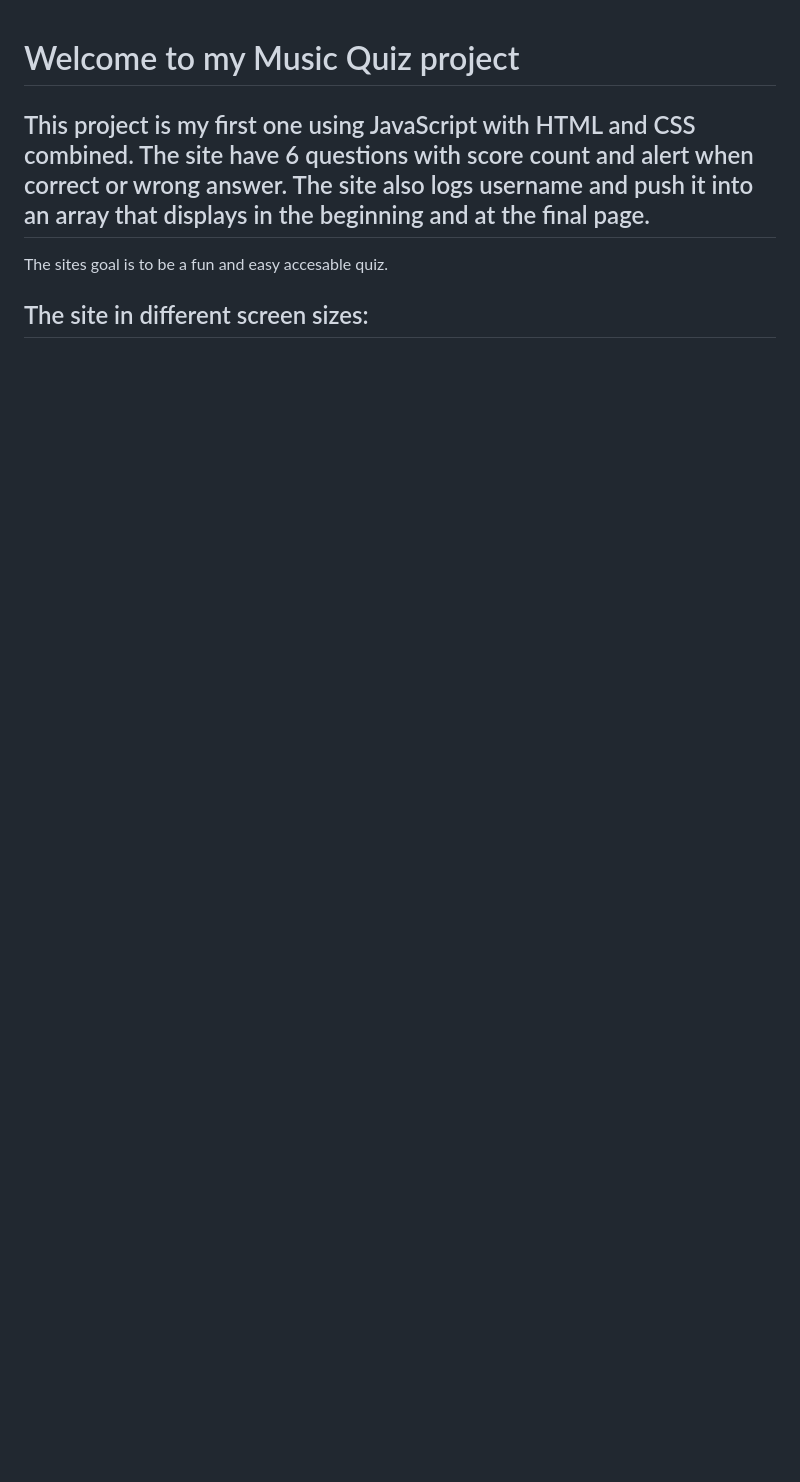
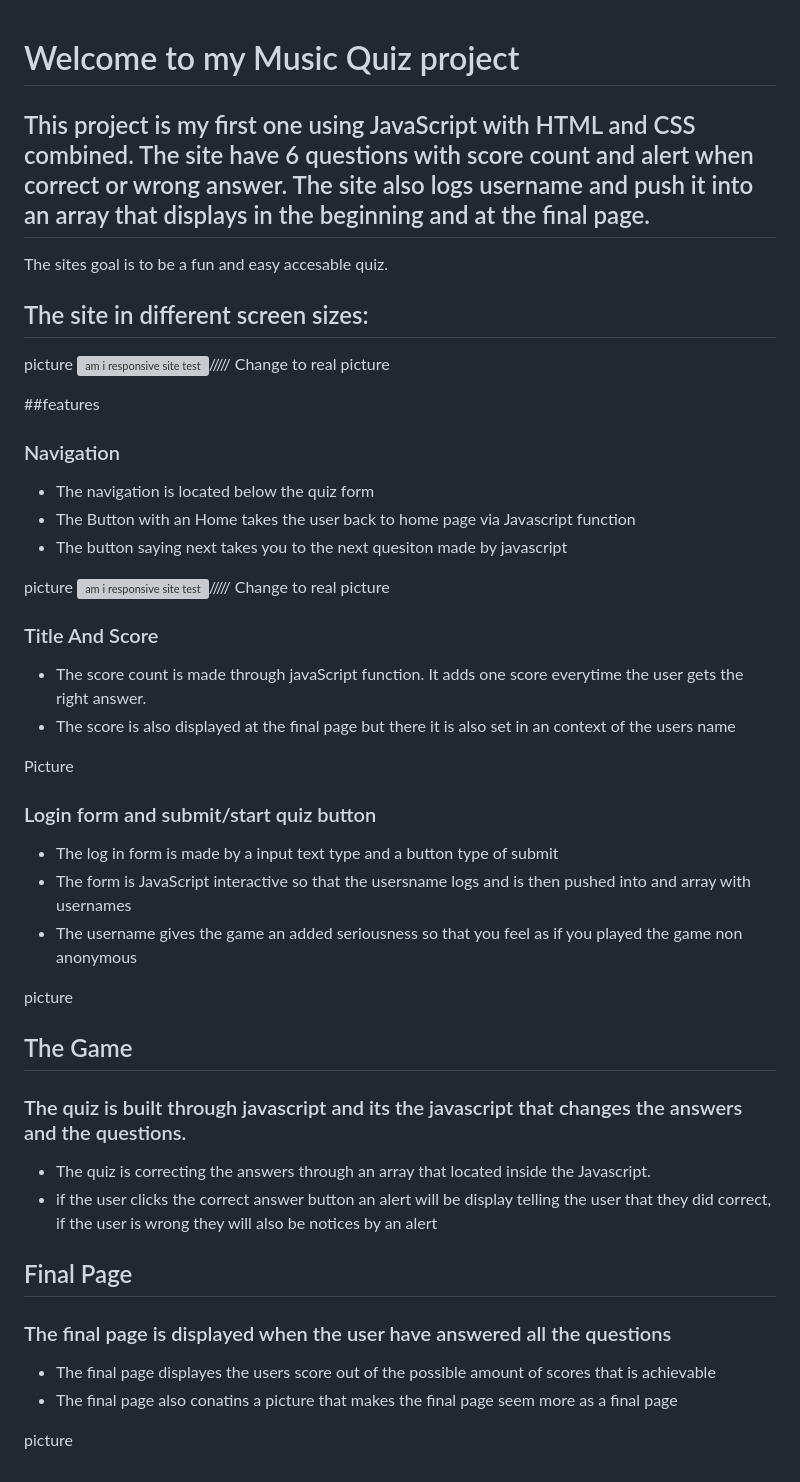
Before and after one commit to AlbinHall/MusicQuiz, a Markdown page: README.md, the part around the change. Drawn GitHub-style; blank space fills up the shorter version; grey boxes are pictures that could not be loaded.

Commit message:
add images and text to readme file

```diff
--- a/README.md
+++ b/README.md
@@ -5,3 +5,42 @@
 The sites goal is to be a fun and easy accesable quiz.
 
 ## The site in different screen sizes:
+picture ![am i responsive site test](assets/images/amiresponsive.png)///// Change to real picture
+
+##features
+
+### Navigation
+- The navigation is located below the quiz form
+- The Button with an Home takes the user back to home page via Javascript function
+- The button saying next takes you to the next quesiton made by javascript
+
+picture ![am i responsive site test](assets/images/amiresponsive.png)///// Change to real picture
+
+
+### Title And Score
+- The score count is made through javaScript function. It adds one score everytime the user gets the right answer.
+- The score is also displayed at the final page but there it is also set in an context of the users name
+
+Picture
+
+### Login form and submit/start quiz button
+- The log in form is made by a input text type and a button type of submit
+- The form is JavaScript interactive so that the usersname logs and is then pushed into and array with usernames
+- The username gives the game an added seriousness so that you feel as if you played the game non anonymous
+
+picture
+
+
+## The Game
+
+### The quiz is built through javascript and its the javascript that changes the answers and the questions.
+- The quiz is correcting the answers through an array that located inside the Javascript.
+- if the user clicks the correct answer button an alert will be display telling the user that they did correct, if the user is wrong they will also be notices by an alert
+
+## Final Page
+
+### The final page is displayed when the user have answered all the questions
+- The final page displayes the users score out of the possible amount of scores that is achievable
+- The final page also conatins a picture that makes the final page seem more as a final page
+
+picture
```
Also changed, not shown: assets/image/headerAndScore.png (added), assets/image/insideQuiz.png (added), assets/image/navigation.png (added), assets/image/startForm.png (added), 2 other files.
